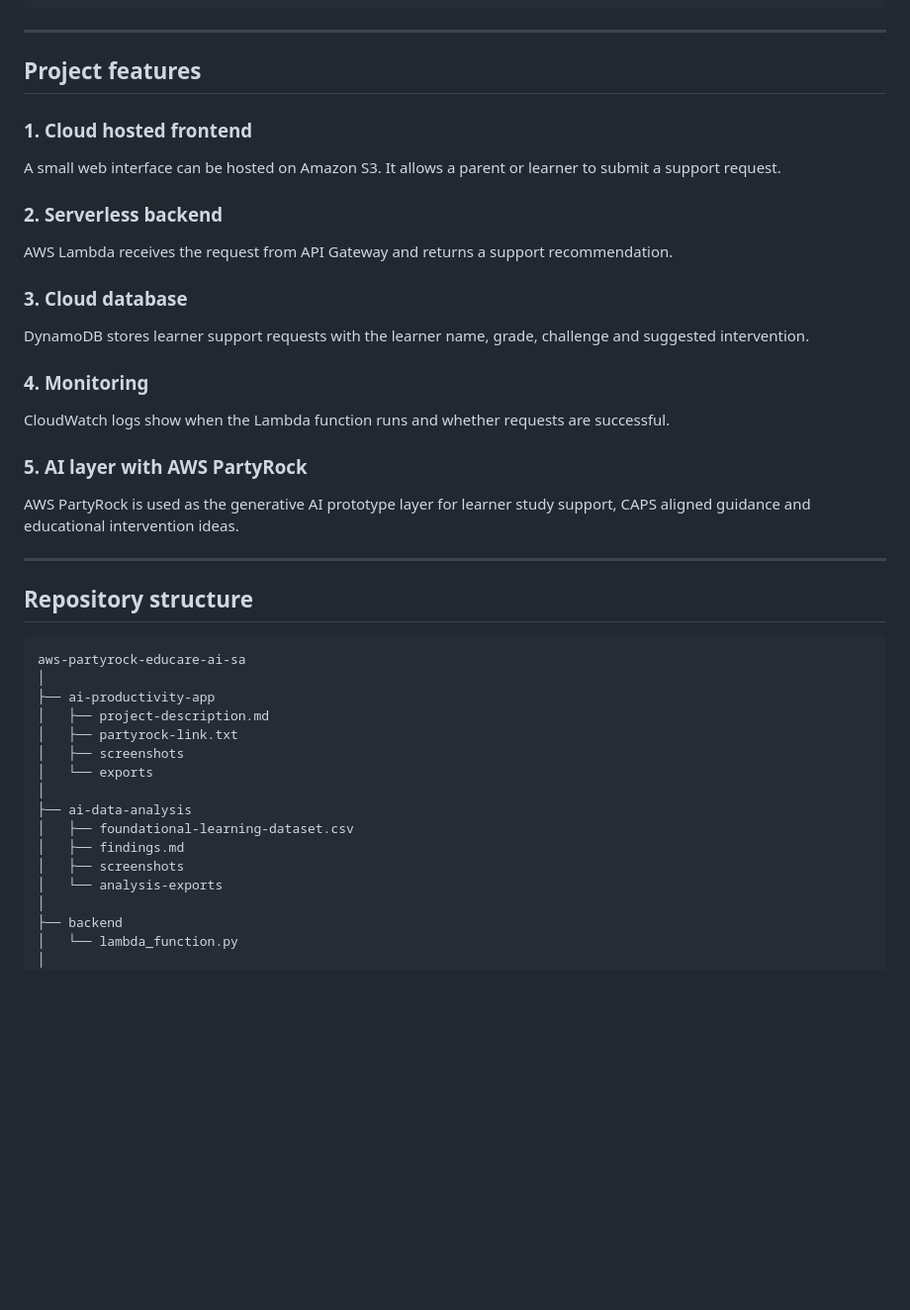
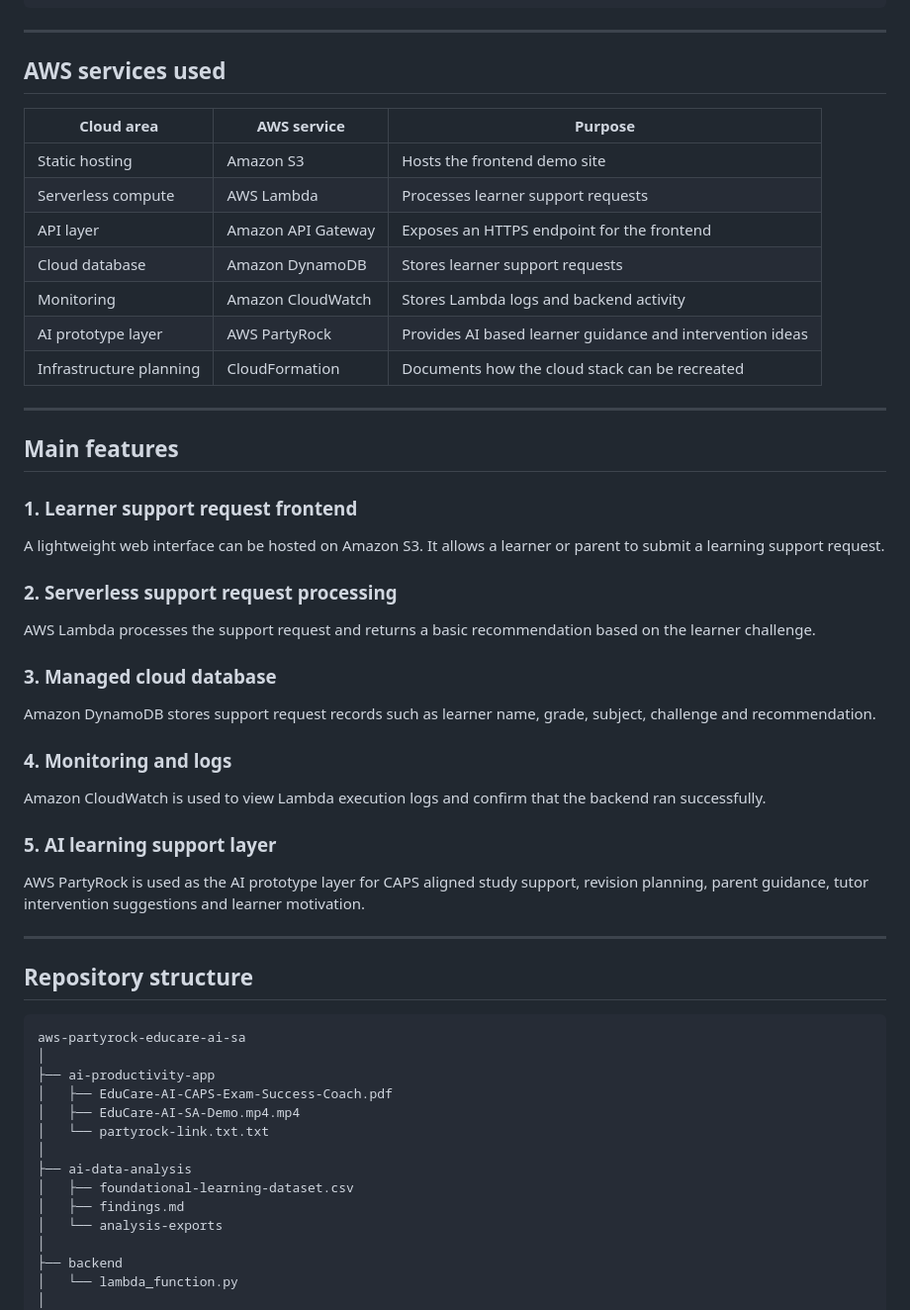
Before and after one commit to Adelaidemhuntana/aws-partyrock-educare-ai-sa, a Markdown page: README.md, the part around one of its changes. Shown at 99% size. Drawn GitHub-style; blank space fills up the shorter version.

```diff
--- a/README.md
+++ b/README.md
@@ -52,27 +47,41 @@ AI study support and intervention prototype
 
 ---
 
-## Project features
+## AWS services used
 
-### 1. Cloud hosted frontend
+| Cloud area | AWS service | Purpose |
+|---|---|---|
+| Static hosting | Amazon S3 | Hosts the frontend demo site |
+| Serverless compute | AWS Lambda | Processes learner support requests |
+| API layer | Amazon API Gateway | Exposes an HTTPS endpoint for the frontend |
+| Cloud database | Amazon DynamoDB | Stores learner support requests |
+| Monitoring | Amazon CloudWatch | Stores Lambda logs and backend activity |
+| AI prototype layer | AWS PartyRock | Provides AI based learner guidance and intervention ideas |
+| Infrastructure planning | CloudFormation | Documents how the cloud stack can be recreated |
 
-A small web interface can be hosted on Amazon S3. It allows a parent or learner to submit a support request.
+---
 
-### 2. Serverless backend
+## Main features
 
-AWS Lambda receives the request from API Gateway and returns a support recommendation.
+### 1. Learner support request frontend
 
-### 3. Cloud database
+A lightweight web interface can be hosted on Amazon S3. It allows a learner or parent to submit a learning support request.
 
-DynamoDB stores learner support requests with the learner name, grade, challenge and suggested intervention.
+### 2. Serverless support request processing
 
-### 4. Monitoring
+AWS Lambda processes the support request and returns a basic recommendation based on the learner challenge.
 
-CloudWatch logs show when the Lambda function runs and whether requests are successful.
+### 3. Managed cloud database
 
-### 5. AI layer with AWS PartyRock
+Amazon DynamoDB stores support request records such as learner name, grade, subject, challenge and recommendation.
 
-AWS PartyRock is used as the generative AI prototype layer for learner study support, CAPS aligned guidance and educational intervention ideas.
+### 4. Monitoring and logs
+
+Amazon CloudWatch is used to view Lambda execution logs and confirm that the backend ran successfully.
+
+### 5. AI learning support layer
+
+AWS PartyRock is used as the AI prototype layer for CAPS aligned study support, revision planning, parent guidance, tutor intervention suggestions and learner motivation.
 
 ---
 
@@ -82,15 +91,13 @@ AWS PartyRock is used as the generative AI prototype layer for learner study sup
 aws-partyrock-educare-ai-sa
 │
 ├── ai-productivity-app
-│   ├── project-description.md
-│   ├── partyrock-link.txt
-│   ├── screenshots
-│   └── exports
+│   ├── EduCare-AI-CAPS-Exam-Success-Coach.pdf
+│   ├── EduCare-AI-SA-Demo.mp4.mp4
+│   └── partyrock-link.txt.txt
 │
 ├── ai-data-analysis
 │   ├── foundational-learning-dataset.csv
 │   ├── findings.md
-│   ├── screenshots
 │   └── analysis-exports
 │
 ├── backend
```
Also changed, not shown: other parts of README.md (+66 -46 lines).
